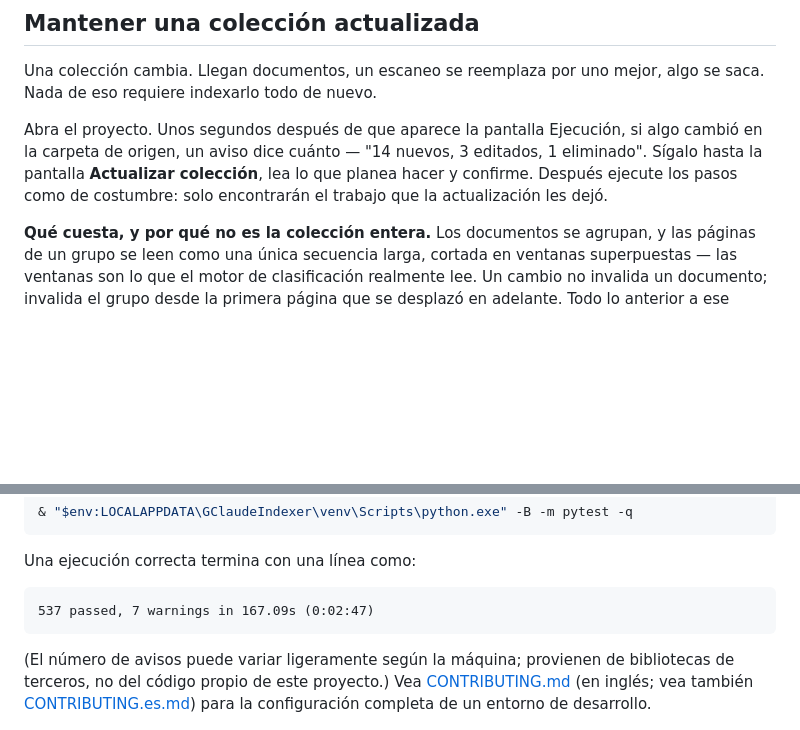
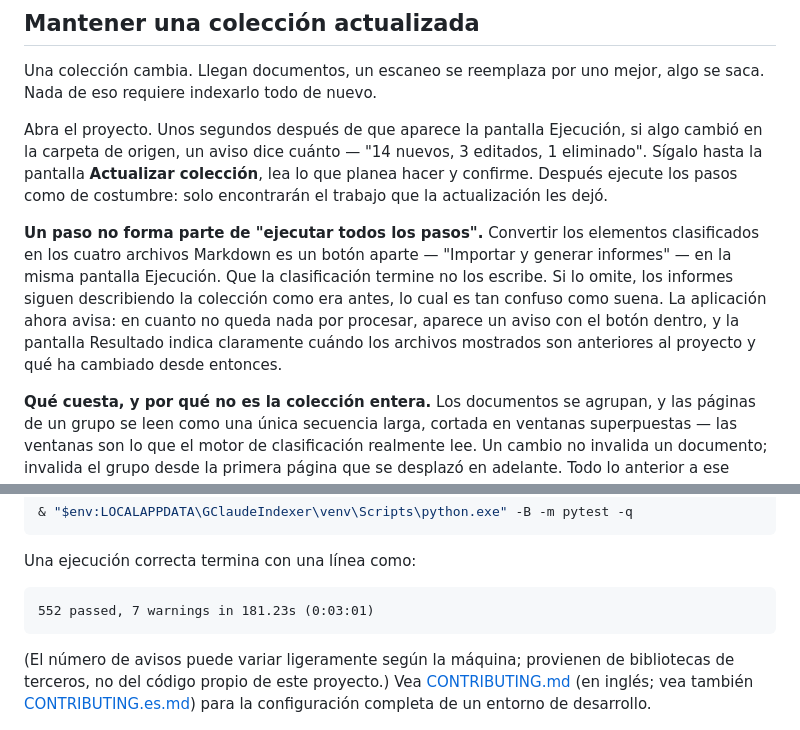
Before and after one commit to alexccastilho/gclaude-indexer, a Markdown page: docs/README.es.md, 2 parts joined by grey strips. Drawn GitHub-style; blank space fills up the shorter version.

Commit message:
docs: replicate the report-freshness README edit to pt-BR and es
Co-Authored-By: Claude Sonnet 5 <noreply@anthropic.com>
Claude-Session: https://claude.ai/code/session_01TMgDDjU4YSNrojH6tbQz7X

````diff
--- a/docs/README.es.md
+++ b/docs/README.es.md
@@ -369,6 +369,16 @@ Ejecución, si algo cambió en la carpeta de origen, un aviso dice cuánto —
 ejecute los pasos como de costumbre: solo encontrarán el trabajo que la
 actualización les dejó.
 
+**Un paso no forma parte de "ejecutar todos los pasos".** Convertir los
+elementos clasificados en los cuatro archivos Markdown es un botón aparte —
+"Importar y generar informes" — en la misma pantalla Ejecución. Que la
+clasificación termine no los escribe. Si lo omite, los informes siguen
+describiendo la colección como era antes, lo cual es tan confuso como suena.
+La aplicación ahora avisa: en cuanto no queda nada por procesar, aparece un
+aviso con el botón dentro, y la pantalla Resultado indica claramente cuándo
+los archivos mostrados son anteriores al proyecto y qué ha cambiado desde
+entonces.
+
 **Qué cuesta, y por qué no es la colección entera.** Los documentos se
 agrupan, y las páginas de un grupo se leen como una única secuencia
 larga, cortada en ventanas superpuestas — las ventanas son lo que el
@@ -556,7 +566,7 @@ vea [Requisitos](#requisitos)):
 Una ejecución correcta termina con una línea como:
 
 ```
-537 passed, 7 warnings in 167.09s (0:02:47)
+552 passed, 7 warnings in 181.23s (0:03:01)
 ```
 
 (El número de avisos puede variar ligeramente según la máquina; provienen
````
Also changed, not shown: docs/README.pt-BR.md (+10 -1 lines).
